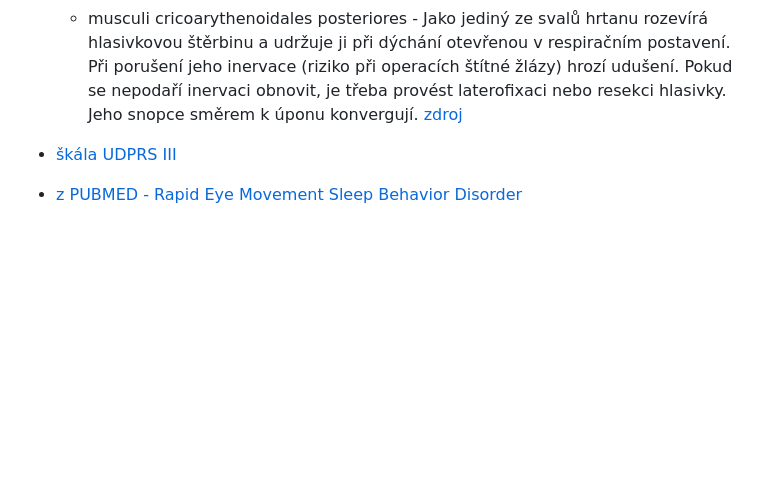
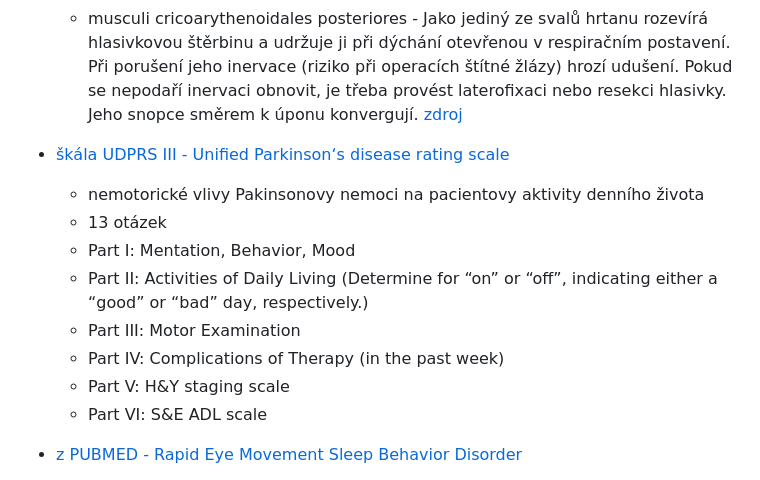
Before and after one commit to BarboraKindl/aeda_semstralka, a Markdown page: README.md, the part around the change. Rendered like a GitHub page; blank space fills up the shorter version.

```diff
--- a/README.md
+++ b/README.md
@@ -42,7 +42,16 @@ pip install python-dotenv pandas openpyxl
   - atonie svalů = absence svalového napětí
   - musculi cricoarythenoidales posteriores - Jako jediný ze svalů hrtanu rozevírá hlasivkovou štěrbinu a udržuje ji při dýchání otevřenou v respiračním postavení. Při porušení jeho inervace (riziko při operacích štítné žlázy) hrozí udušení. Pokud se nepodaří inervaci obnovit, je třeba provést laterofixaci nebo resekci hlasivky. Jeho snopce směrem k úponu konvergují. [zdroj](https://www.wikiskripta.eu/w/Svaly_laryngu)
 
-- [škála UDPRS III](https://www.neurologiepropraxi.cz/pdfs/neu/2011/92/07.pdf)
+- [škála UDPRS III -  Unified Parkinson‘s disease rating scale](https://www.neurologiepropraxi.cz/pdfs/neu/2011/92/07.pdf)
+  - nemotorické vlivy Pakinsonovy nemoci na pacientovy aktivity denního života
+  - 13 otázek
+  -  Part I: Mentation, Behavior, Mood
+  - Part II: Activities of Daily Living (Determine for “on” or “off”, indicating either a “good” or “bad” day, respectively.)
+  - Part III: Motor Examination
+  - Part IV: Complications of Therapy (in the past week)
+  - Part V: H&Y staging scale
+  - Part VI: S&E ADL scale
+
 - [z PUBMED - Rapid Eye Movement Sleep Behavior Disorder](https://www.ncbi.nlm.nih.gov/books/NBK555928/)
    - RBD zahrnuje chování spojené se sny, kdy dochází k ztrátě svalové atonie během REM spánku, což může způsobit zranění pacientům i jejich partnerům.
    - Silně spojené s neurodegenerativními alfa-synukleinopatiemi, jako je Parkinsonova choroba a demence s Lewyho těly.
```
